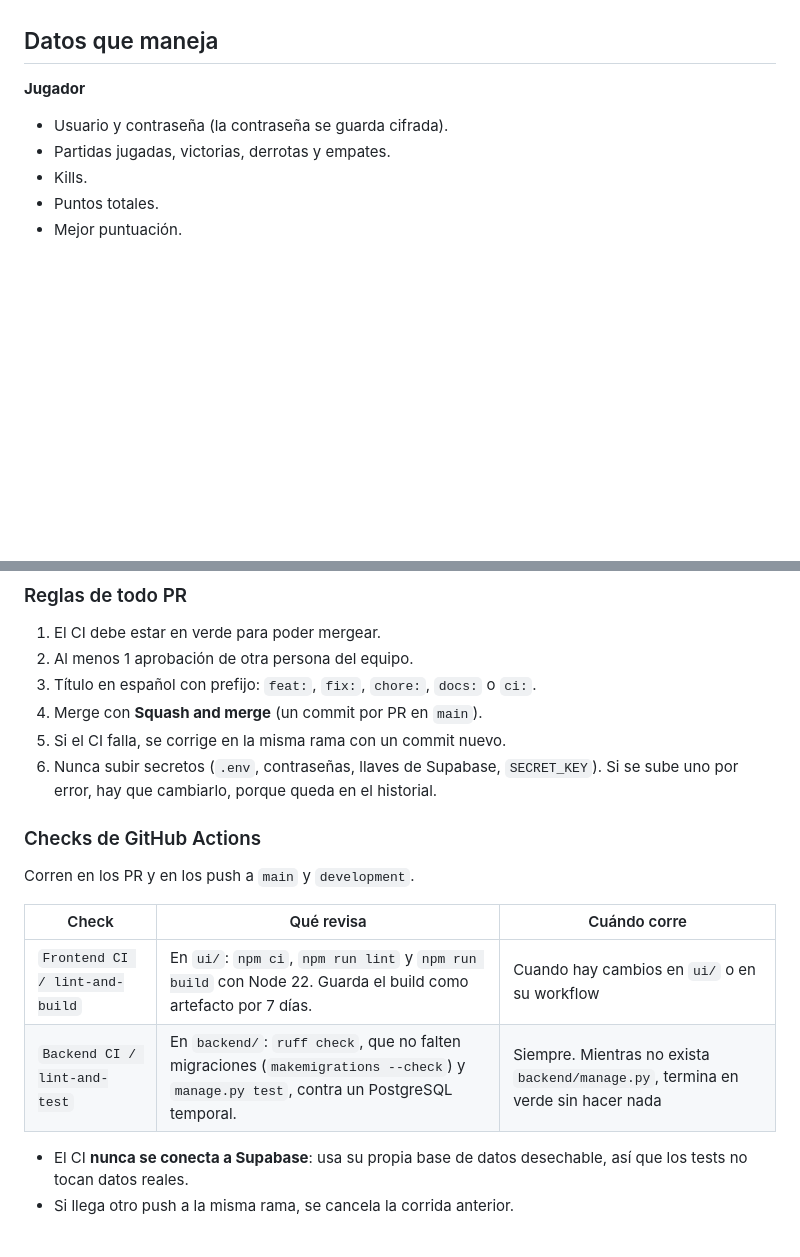
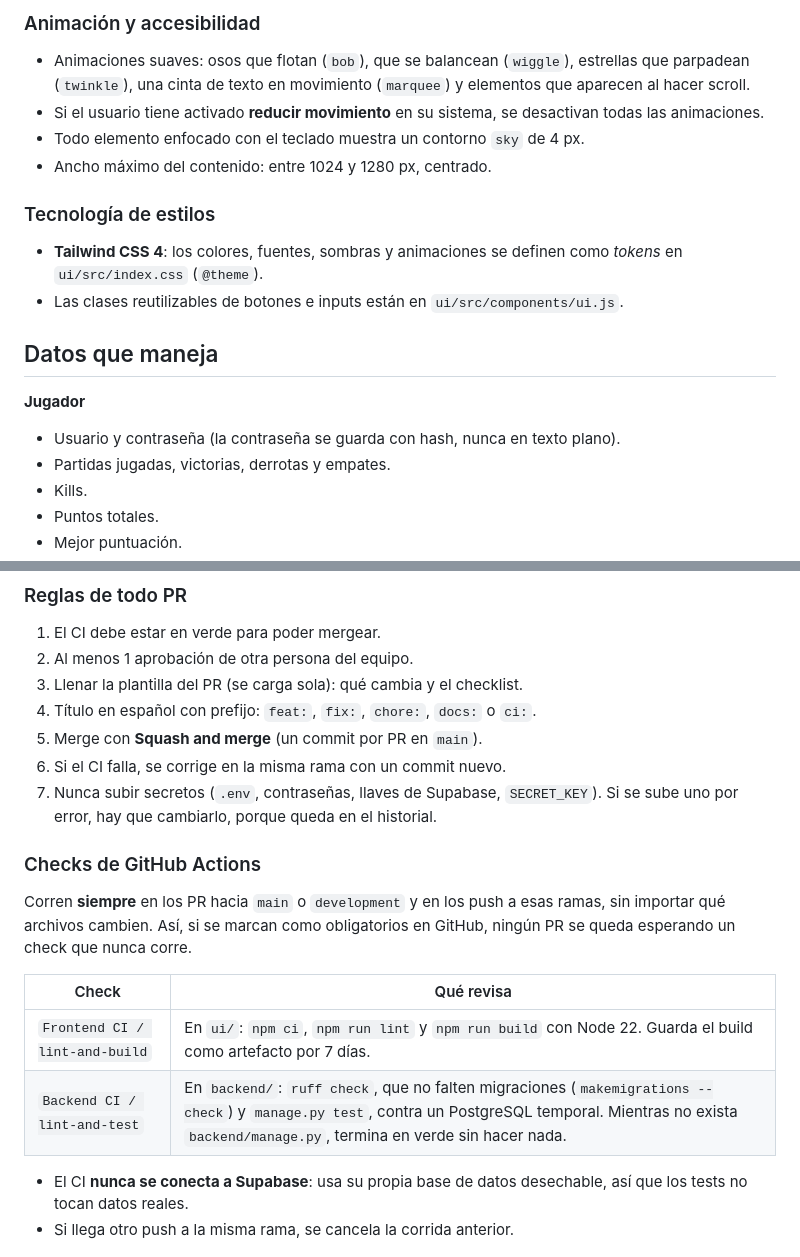
Before and after one commit to StingerBlade/BEARSTARDS_PWA, a Markdown page: README.md, 2 parts joined by grey strips. GitHub-like rendering; blank space fills up the shorter version.

```diff
--- a/README.md
+++ b/README.md
@@ -73,7 +138,19 @@ El read solicitado estara a la hora de mostrar estadisticas despues de iniciar s
+### Animación y accesibilidad
+
+- Animaciones suaves: osos que flotan (`bob`), que se balancean (`wiggle`), estrellas que parpadean (`twinkle`), una cinta de texto en movimiento (`marquee`) y elementos que aparecen al hacer scroll.
+- Si el usuario tiene activado **reducir movimiento** en su sistema, se desactivan todas las animaciones.
+- Todo elemento enfocado con el teclado muestra un contorno `sky` de 4 px.
+- Ancho máximo del contenido: entre 1024 y 1280 px, centrado.
+
+### Tecnología de estilos
+
+- **Tailwind CSS 4**: los colores, fuentes, sombras y animaciones se definen como *tokens* en `ui/src/index.css` (`@theme`).
+- Las clases reutilizables de botones e inputs están en `ui/src/components/ui.js`.
+
 ## Datos que maneja
 
 **Jugador**
-- Usuario y contraseña (la contraseña se guarda cifrada).
+- Usuario y contraseña (la contraseña se guarda con hash, nunca en texto plano).
 - Partidas jugadas, victorias, derrotas y empates.
 - Kills.
 - Puntos totales.
@@ -112,19 +189,20 @@ feat/<nombre>/<tema>  ──PR──►  development  ──PR──►  main
 
 1. El CI debe estar en verde para poder mergear.
 2. Al menos 1 aprobación de otra persona del equipo.
-3. Título en español con prefijo: `feat:`, `fix:`, `chore:`, `docs:` o `ci:`.
-4. Merge con **Squash and merge** (un commit por PR en `main`).
-5. Si el CI falla, se corrige en la misma rama con un commit nuevo.
-6. Nunca subir secretos (`.env`, contraseñas, llaves de Supabase, `SECRET_KEY`). Si se sube uno por error, hay que cambiarlo, porque queda en el historial.
+3. Llenar la plantilla del PR (se carga sola): qué cambia y el checklist.
+4. Título en español con prefijo: `feat:`, `fix:`, `chore:`, `docs:` o `ci:`.
+5. Merge con **Squash and merge** (un commit por PR en `main`).
+6. Si el CI falla, se corrige en la misma rama con un commit nuevo.
+7. Nunca subir secretos (`.env`, contraseñas, llaves de Supabase, `SECRET_KEY`). Si se sube uno por error, hay que cambiarlo, porque queda en el historial.
 
 ### Checks de GitHub Actions
 
-Corren en los PR y en los push a `main` y `development`.
+Corren **siempre** en los PR hacia `main` o `development` y en los push a esas ramas, sin importar qué archivos cambien. Así, si se marcan como obligatorios en GitHub, ningún PR se queda esperando un check que nunca corre.
 
-| Check | Qué revisa | Cuándo corre |
-|---|---|---|
-| `Frontend CI / lint-and-build` | En `ui/`: `npm ci`, `npm run lint` y `npm run build` con Node 22. Guarda el build como artefacto por 7 días. | Cuando hay cambios en `ui/` o en su workflow |
-| `Backend CI / lint-and-test` | En `backend/`: `ruff check`, que no falten migraciones (`makemigrations --check`) y `manage.py test`, contra un PostgreSQL temporal. | Siempre. Mientras no exista `backend/manage.py`, termina en verde sin hacer nada |
+| Check | Qué revisa |
+|---|---|
+| `Frontend CI / lint-and-build` | En `ui/`: `npm ci`, `npm run lint` y `npm run build` con Node 22. Guarda el build como artefacto por 7 días. |
+| `Backend CI / lint-and-test` | En `backend/`: `ruff check`, que no falten migraciones (`makemigrations --check`) y `manage.py test`, contra un PostgreSQL temporal. Mientras no exista `backend/manage.py`, termina en verde sin hacer nada. |
 
 - El CI **nunca se conecta a Supabase**: usa su propia base de datos desechable, así que los tests no tocan datos reales.
 - Si llega otro push a la misma rama, se cancela la corrida anterior.
```
Also changed, not shown: other parts of README.md (+81 -16 lines).
